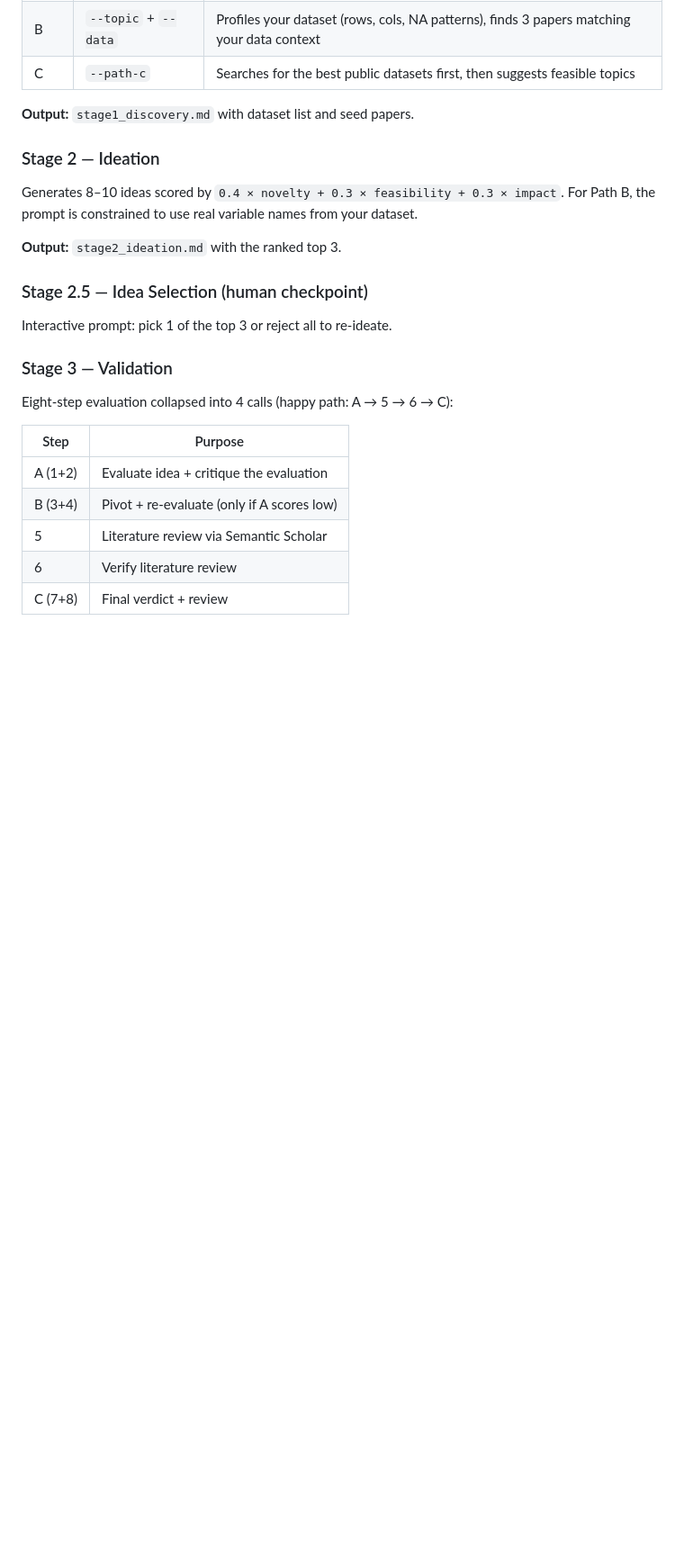
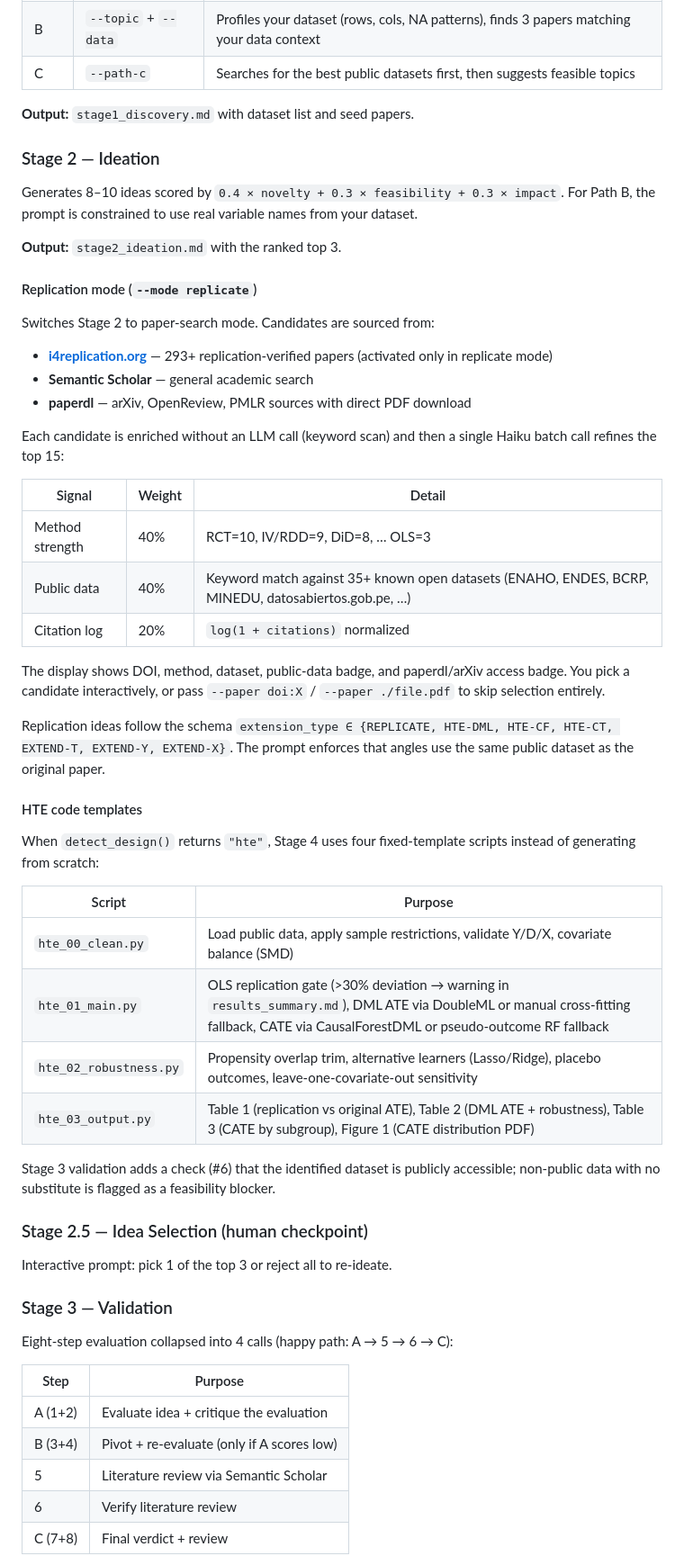
Before and after one commit to johnbarraza/Top_papers_creator, a Markdown page: README.md, the part around one of its changes. Shown at 90% size. Rendered like a GitHub page; blank space fills up the shorter version.

Commit message:
docs: update README with replication mode, --paper flag, HTE templates
Add usage examples for --mode replicate and --paper doi:X / --paper ./file.pdf.
Document i4replication.org integration, candidate scoring weights, HTE template
scripts (hte_00..03), and Stage 3 public-data check.

Co-Authored-By: Claude Sonnet 4.6 <noreply@anthropic.com>

```diff
--- a/README.md
+++ b/README.md
@@ -112,6 +129,39 @@ Calls Dataverse, Zenodo, GitHub, and Semantic Scholar to find candidate datasets
 Generates 8–10 ideas scored by `0.4 × novelty + 0.3 × feasibility + 0.3 × impact`. For Path B, the prompt is constrained to use real variable names from your dataset.
 
 **Output:** `stage2_ideation.md` with the ranked top 3.
+
+#### Replication mode (`--mode replicate`)
+
+Switches Stage 2 to paper-search mode. Candidates are sourced from:
+
+- **[i4replication.org](https://www.i4replication.org/papers)** — 293+ replication-verified papers (activated only in replicate mode)
+- **Semantic Scholar** — general academic search
+- **paperdl** — arXiv, OpenReview, PMLR sources with direct PDF download
+
+Each candidate is enriched without an LLM call (keyword scan) and then a single Haiku batch call refines the top 15:
+
+| Signal | Weight | Detail |
+|---|---|---|
+| Method strength | 40% | RCT=10, IV/RDD=9, DiD=8, … OLS=3 |
+| Public data | 40% | Keyword match against 35+ known open datasets (ENAHO, ENDES, BCRP, MINEDU, datosabiertos.gob.pe, …) |
+| Citation log | 20% | `log(1 + citations)` normalized |
+
+The display shows DOI, method, dataset, public-data badge, and paperdl/arXiv access badge. You pick a candidate interactively, or pass `--paper doi:X` / `--paper ./file.pdf` to skip selection entirely.
+
+Replication ideas follow the schema `extension_type ∈ {REPLICATE, HTE-DML, HTE-CF, HTE-CT, EXTEND-T, EXTEND-Y, EXTEND-X}`. The prompt enforces that angles use the same public dataset as the original paper.
+
+#### HTE code templates
+
+When `detect_design()` returns `"hte"`, Stage 4 uses four fixed-template scripts instead of generating from scratch:
+
+| Script | Purpose |
+|---|---|
+| `hte_00_clean.py` | Load public data, apply sample restrictions, validate Y/D/X, covariate balance (SMD) |
+| `hte_01_main.py` | OLS replication gate (>30% deviation → warning in `results_summary.md`), DML ATE via DoubleML or manual cross-fitting fallback, CATE via CausalForestDML or pseudo-outcome RF fallback |
+| `hte_02_robustness.py` | Propensity overlap trim, alternative learners (Lasso/Ridge), placebo outcomes, leave-one-covariate-out sensitivity |
+| `hte_03_output.py` | Table 1 (replication vs original ATE), Table 2 (DML ATE + robustness), Table 3 (CATE by subgroup), Figure 1 (CATE distribution PDF) |
+
+Stage 3 validation adds a check (#6) that the identified dataset is publicly accessible; non-public data with no substitute is flagged as a feasibility blocker.
 
 ### Stage 2.5 — Idea Selection (human checkpoint)
 
```
Also changed, not shown: other parts of README.md (+17 -0 lines).
